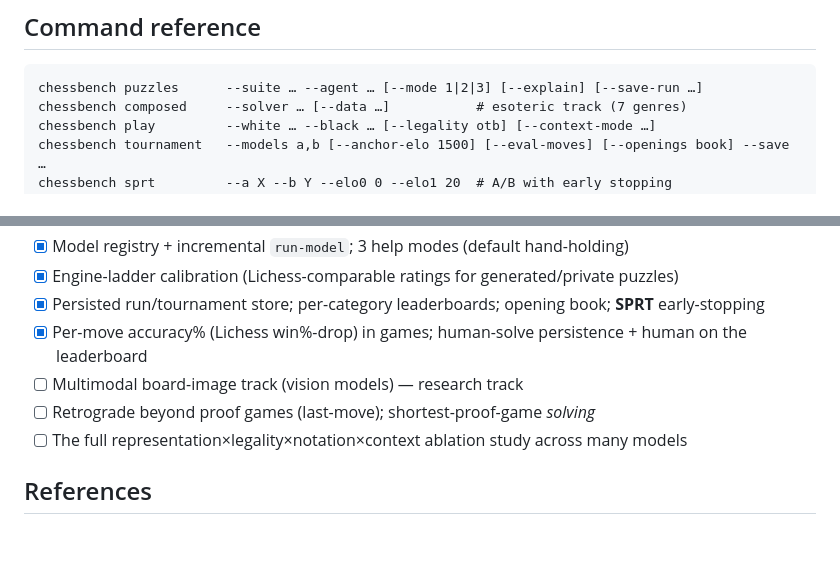
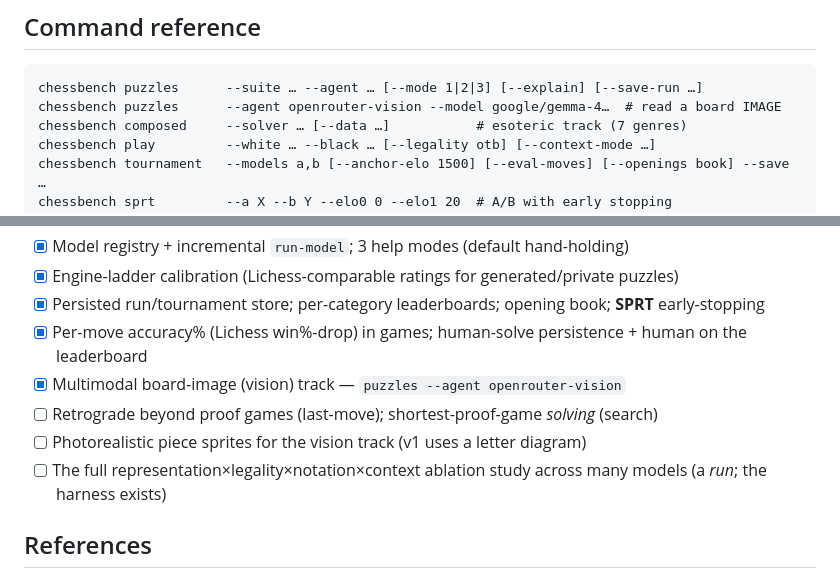
Before and after one commit to hunterchen7/chessbench, a Markdown page: README.md, 2 parts joined by grey strips. Drawn GitHub-style; blank space fills up the shorter version.

Commit message:
README: mark multimodal vision track done; add vision command
Co-Authored-By: Claude Opus 4.8 <noreply@anthropic.com>

````diff
--- a/README.md
+++ b/README.md
@@ -260,6 +260,7 @@ upper bound.
 
 ```
 chessbench puzzles      --suite … --agent … [--mode 1|2|3] [--explain] [--save-run …]
+chessbench puzzles      --agent openrouter-vision --model google/gemma-4…  # read a board IMAGE
 chessbench composed     --solver … [--data …]           # esoteric track (7 genres)
 chessbench play         --white … --black … [--legality otb] [--context-mode …]
 chessbench tournament   --models a,b [--anchor-elo 1500] [--eval-moves] [--openings book] --save …
@@ -288,9 +289,10 @@ Calibrate generated puzzles to Lichess-comparable ratings:
 - [x] Engine-ladder calibration (Lichess-comparable ratings for generated/private puzzles)
 - [x] Persisted run/tournament store; per-category leaderboards; opening book; **SPRT** early-stopping
 - [x] Per-move accuracy% (Lichess win%-drop) in games; human-solve persistence + human on the leaderboard
-- [ ] Multimodal board-image track (vision models) — research track
-- [ ] Retrograde beyond proof games (last-move); shortest-proof-game *solving*
-- [ ] The full representation×legality×notation×context ablation study across many models
+- [x] Multimodal board-image (vision) track — `puzzles --agent openrouter-vision`
+- [ ] Retrograde beyond proof games (last-move); shortest-proof-game *solving* (search)
+- [ ] Photorealistic piece sprites for the vision track (v1 uses a letter diagram)
+- [ ] The full representation×legality×notation×context ablation study across many models (a *run*; the harness exists)
 
 ## References
 
````
